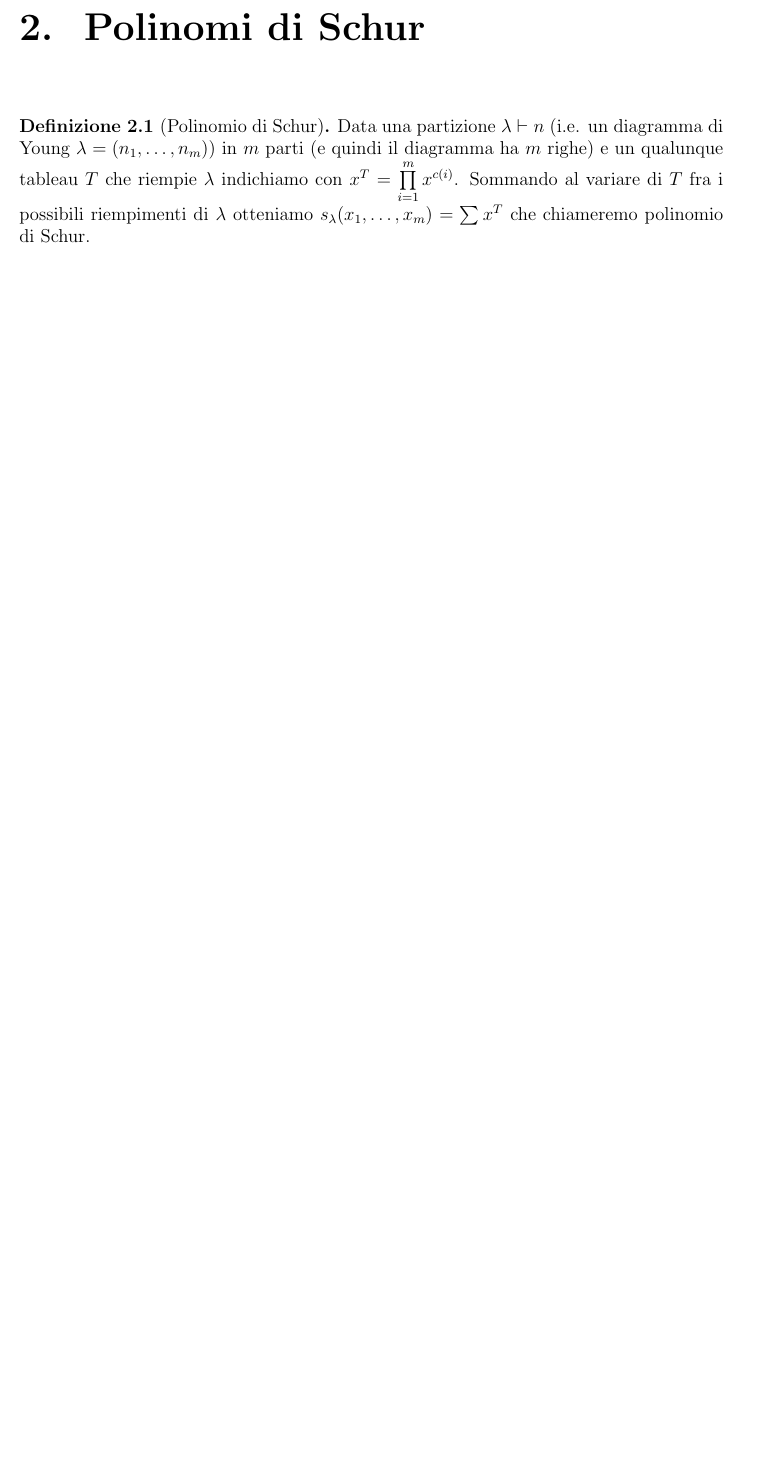
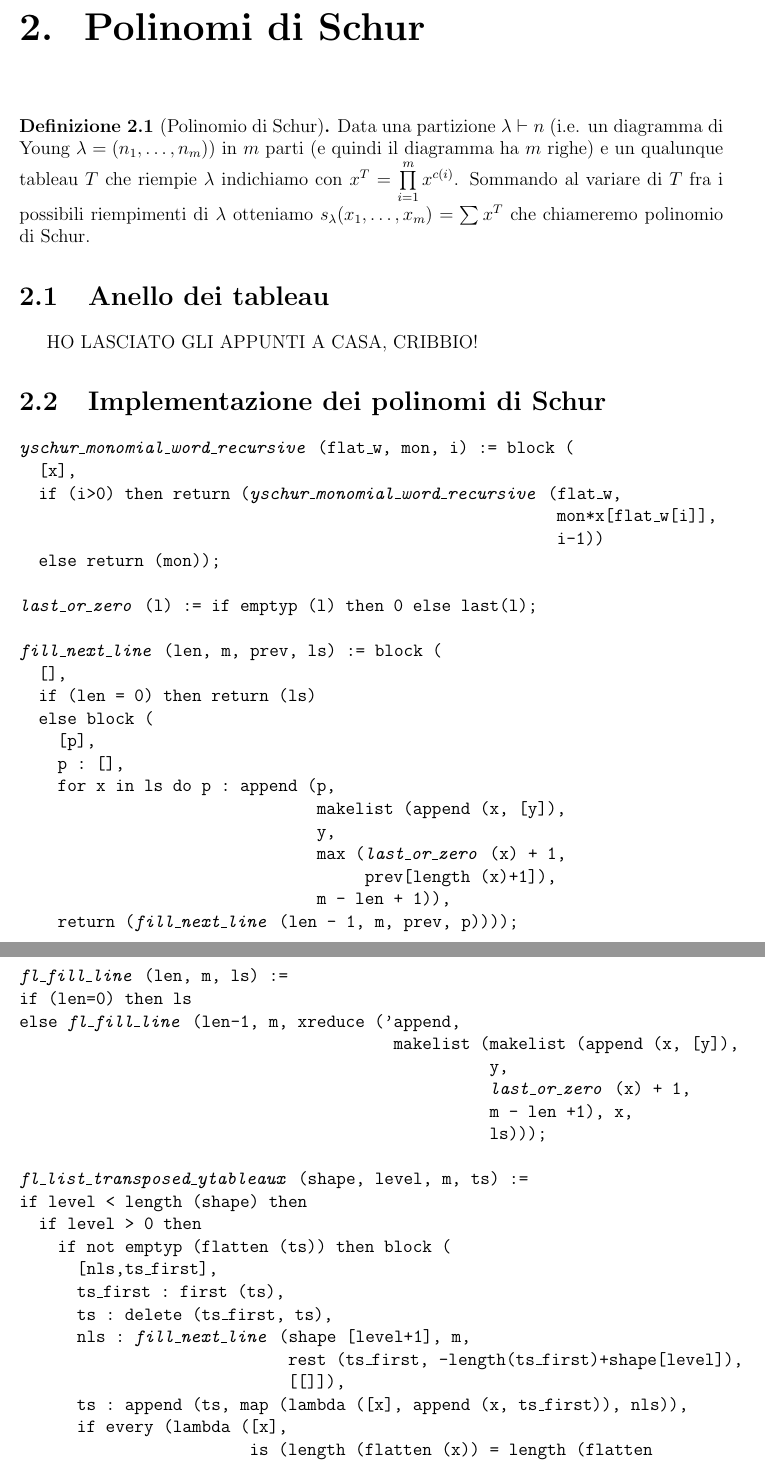
Before and after one commit to sciamp/tesi, a LaTeX document (tesi.tex, which reads schur.tex): part of page 7 of 7 before the commit and two parts of pages 7 and 8 of 8 after it, the two joined at a grey line, cut so that both start at the same text, the shorter picture padded with empty space. Compiled offline with pdfLaTeX.

Commit message:
funzioni che implementano la costruzione del polinomio di Schur

```diff
--- a/schur.tex
+++ b/schur.tex
@@ -11,3 +11,57 @@ s_\lambda(x_1,\ldots,x_m) = \sum x^T
 \end{math}
 che chiameremo polinomio di Schur.
 \end{defn}
+
+\section{Anello dei tableau}
+
+HO LASCIATO GLI APPUNTI A CASA, CRIBBIO!
+
+\section{Implementazione dei polinomi di Schur}
+
+\begin{alltt}
+\emph{yschur\_monomial\_word\_recursive} (flat\_w, mon, i) := block (
+  [x],
+  if (i>0) then return (\emph{yschur\_monomial\_word\_recursive} (flat\_w,
+                                                        mon*x[flat\_w[i]],
+                                                        i-1))
+  else return (mon));
+
+\emph{last\_or\_zero} (l) := if emptyp (l) then 0 else last(l);
+
+\emph{fill\_next\_line} (len, m, prev, ls) := block (
+  [],
+  if (len = 0) then return (ls)
+  else block (
+    [p],
+    p : [],
+    for x in ls do p : append (p,
+                               makelist (append (x, [y]),
+                               y,
+                               max (\emph{last\_or\_zero} (x) + 1,
+                                    prev[length (x)+1]),
+                               m - len + 1)),
+    return (\emph{fill\_next\_line} (len - 1, m, prev, p))));
+
+
+\emph{fl\_fill\_line} (len, m, ls) :=
+if (len=0) then ls
+else \emph{fl\_fill\_line} (len-1, m, xreduce ('append,
+                                       makelist (makelist (append (x, [y]),
+                                                 y,
+                                                 \emph{last\_or\_zero} (x) + 1,
+                                                 m - len +1), x,
+                                                 ls)));
+
+\emph{fl\_list\_transposed\_ytableaux} (shape, level, m, ts) :=
+if level < length (shape) then
+  if level > 0 then
+    if not emptyp (flatten (ts)) then block (
+      [nls,ts\_first],
+      ts\_first : first (ts),
+      ts : delete (ts\_first, ts),
+      nls : \emph{fill\_next\_line} (shape [level+1], m,
+                            rest (ts\_first, -length(ts\_first)+shape[level]),
+                            [[]]),
+      ts : append (ts, map (lambda ([x], append (x, ts\_first)), nls)),
+      if every (lambda ([x],
+                        is (length (flatten (x)) = length (flatten
```
Also changed, not shown: schur.tex (22 more changed lines).
